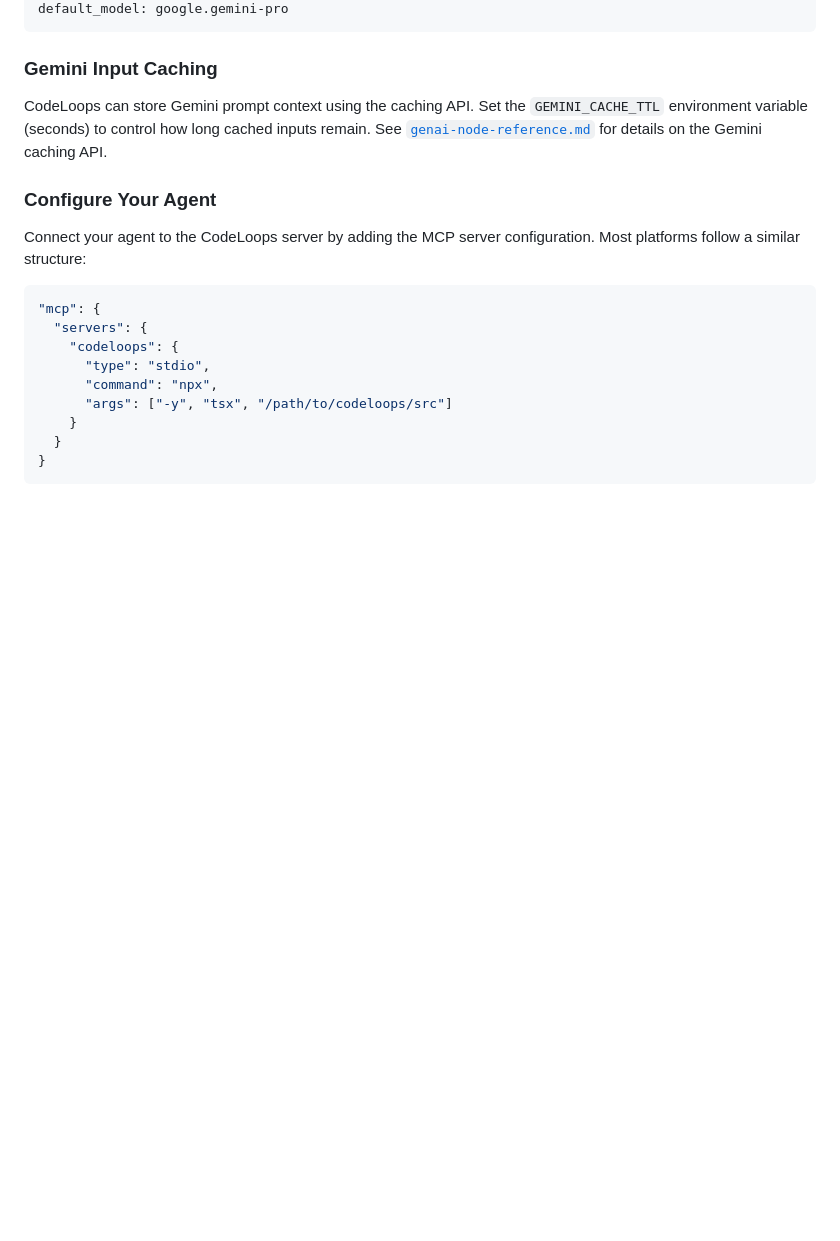
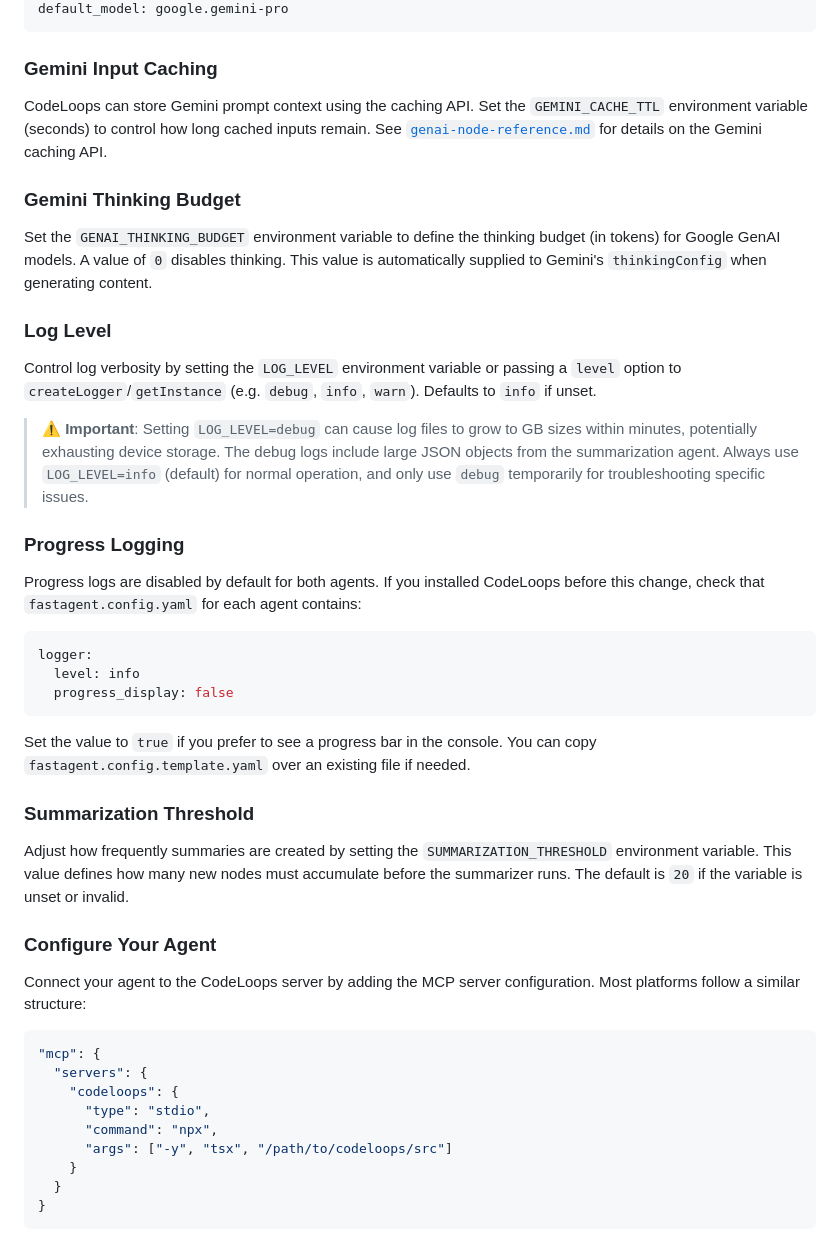
Before and after one commit to matsilva/actor-critic-mcp, a Markdown page: README.md, the part around one of its changes. GitHub-like rendering; blank space fills up the shorter version.

````diff
--- a/README.md
+++ b/README.md
@@ -70,6 +70,44 @@ inputs remain. See
 [`genai-node-reference.md`](./genai-node-reference.md) for details on the
 Gemini caching API.
 
+### Gemini Thinking Budget
+
+Set the `GENAI_THINKING_BUDGET` environment variable to define the thinking
+budget (in tokens) for Google GenAI models. A value of `0` disables thinking.
+This value is automatically supplied to Gemini's `thinkingConfig` when
+generating content.
+
+### Log Level
+
+Control log verbosity by setting the `LOG_LEVEL` environment variable or
+passing a `level` option to `createLogger`/`getInstance` (e.g. `debug`,
+`info`, `warn`). Defaults to `info` if unset.
+
+> ⚠️ **Important**: Setting `LOG_LEVEL=debug` can cause log files to grow to GB sizes within minutes, potentially exhausting device storage. The debug logs include large JSON objects from the summarization agent. Always use `LOG_LEVEL=info` (default) for normal operation, and only use `debug` temporarily for troubleshooting specific issues.
+
+### Progress Logging
+
+Progress logs are disabled by default for both agents. If you installed
+CodeLoops before this change, check that `fastagent.config.yaml` for each
+agent contains:
+
+```yaml
+logger:
+  level: info
+  progress_display: false
+```
+
+Set the value to `true` if you prefer to see a progress bar in the
+console. You can copy `fastagent.config.template.yaml` over an existing
+file if needed.
+
+### Summarization Threshold
+
+Adjust how frequently summaries are created by setting the
+`SUMMARIZATION_THRESHOLD` environment variable. This value defines how
+many new nodes must accumulate before the summarizer runs. The default is
+`20` if the variable is unset or invalid.
+
 ### Configure Your Agent
 
 Connect your agent to the CodeLoops server by adding the MCP server configuration. Most platforms follow a similar structure:
````
Also changed, not shown: other parts of README.md (+17 -0 lines).
